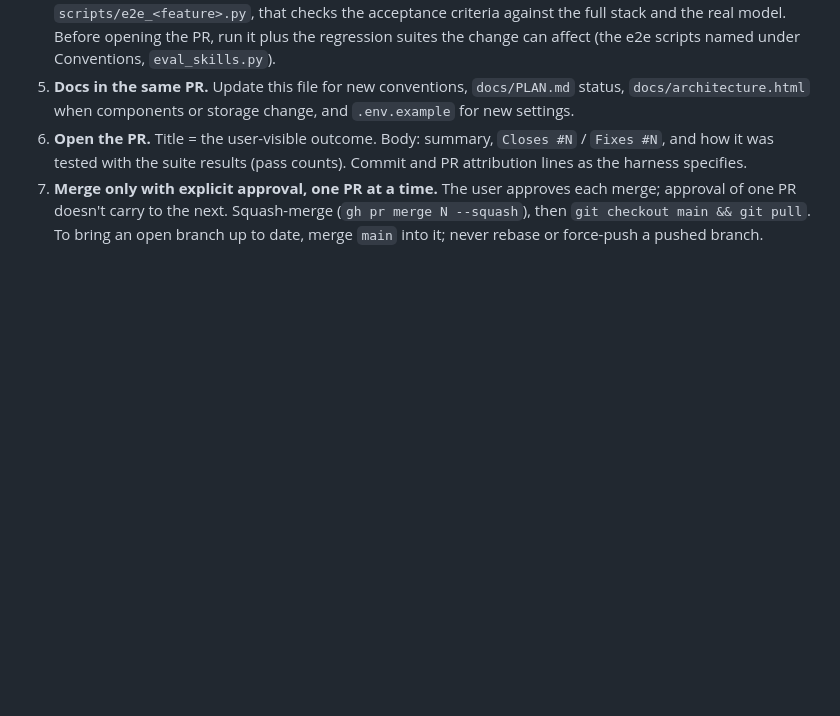
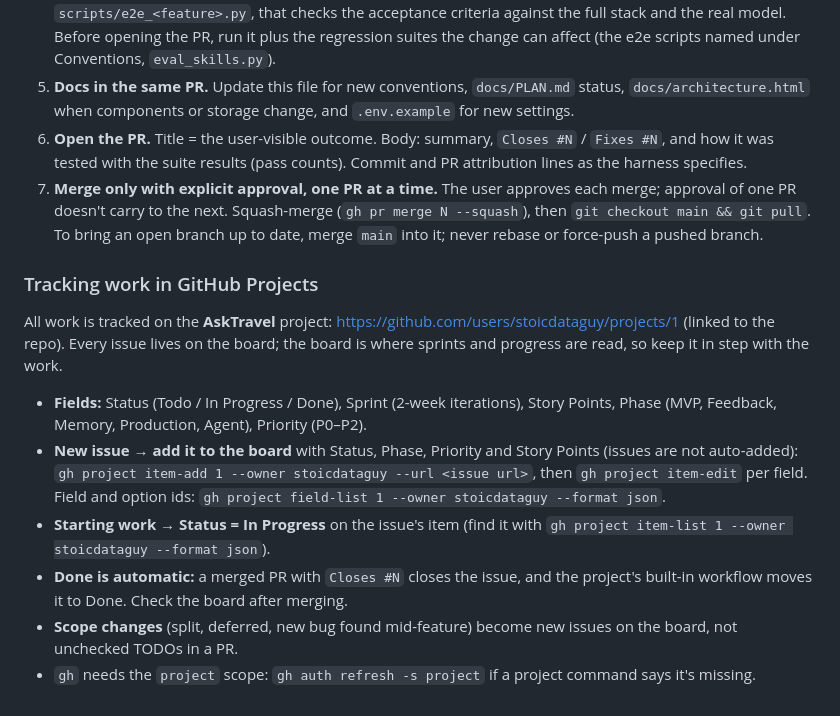
Before and after one commit to stoicdataguy/asktravel-agent-harness, a Markdown page: .claude/CLAUDE.md, the part around the change. Drawn GitHub-style; blank space fills up the shorter version.

Commit message:
CLAUDE.md: track work on the AskTravel GitHub Project
Every issue goes on the board with status, sprint, points, phase and
priority; In Progress when work starts; Done via merged PRs.

Co-Authored-By: Claude Opus 5.5 <noreply@anthropic.com>

```diff
--- a/.claude/CLAUDE.md
+++ b/.claude/CLAUDE.md
@@ -136,4 +136,21 @@ How git behaves here (GitHub ruleset "Protect main" on the default branch):
    `git checkout main && git pull`. To bring an open branch up to date, merge `main` into it;
    never rebase or force-push a pushed branch.
 
+### Tracking work in GitHub Projects
+All work is tracked on the **AskTravel** project: https://github.com/users/stoicdataguy/projects/1
+(linked to the repo). Every issue lives on the board; the board is where sprints and progress are
+read, so keep it in step with the work.
+- **Fields:** Status (Todo / In Progress / Done), Sprint (2-week iterations), Story Points,
+  Phase (MVP, Feedback, Memory, Production, Agent), Priority (P0–P2).
+- **New issue → add it to the board** with Status, Phase, Priority and Story Points (issues are
+  not auto-added): `gh project item-add 1 --owner stoicdataguy --url <issue url>`, then
+  `gh project item-edit` per field. Field and option ids: `gh project field-list 1 --owner stoicdataguy --format json`.
+- **Starting work → Status = In Progress** on the issue's item (find it with
+  `gh project item-list 1 --owner stoicdataguy --format json`).
+- **Done is automatic:** a merged PR with `Closes #N` closes the issue, and the project's
+  built-in workflow moves it to Done. Check the board after merging.
+- **Scope changes** (split, deferred, new bug found mid-feature) become new issues on the board,
+  not unchecked TODOs in a PR.
+- `gh` needs the `project` scope: `gh auth refresh -s project` if a project command says it's missing.
+
 <!-- Add new sections below as the project evolves -->
```
